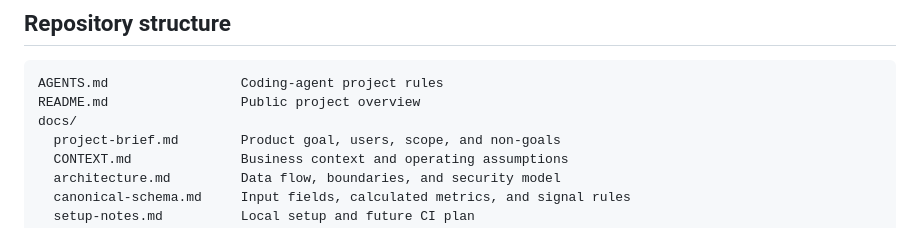
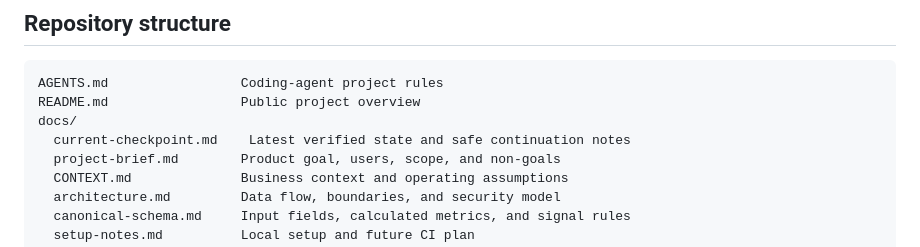
Before and after one commit to lingyun1010/tiktok-content-agent, a Markdown page: README.md, the part around the change. Drawn GitHub-style.

Commit message:
Add Phase 1 checkpoint documentation

```diff
--- a/README.md
+++ b/README.md
@@ -146,6 +146,7 @@ thresholds are documented in
 AGENTS.md                 Coding-agent project rules
 README.md                 Public project overview
 docs/
+  current-checkpoint.md    Latest verified state and safe continuation notes
   project-brief.md        Product goal, users, scope, and non-goals
   CONTEXT.md              Business context and operating assumptions
   architecture.md         Data flow, boundaries, and security model
```
Also changed, not shown: AGENTS.md (+23 -0 lines), docs/current-checkpoint.md (added, +314 -0 lines).
